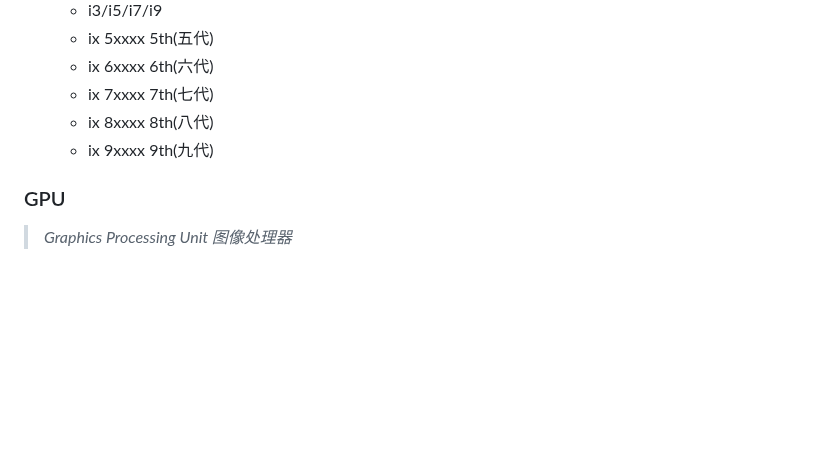
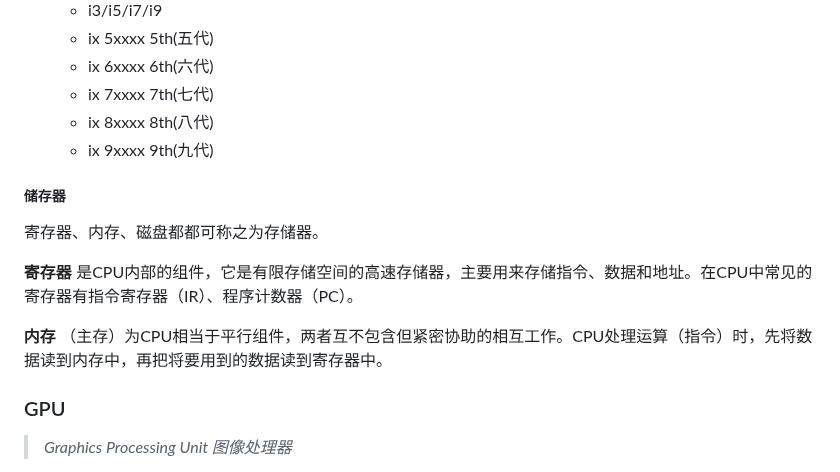
Before and after one commit to conero/lang, a Markdown page: src/lang.md, the part around the change. GitHub-like rendering; blank space fills up the shorter version.

```diff
--- a/src/lang.md
+++ b/src/lang.md
@@ -1954,6 +1954,18 @@ _**生产芯片：**_
 
 
 
+##### 储存器
+
+寄存器、内存、磁盘都都可称之为存储器。
+
+
+
+**寄存器** 是CPU内部的组件，它是有限存储空间的高速存储器，主要用来存储指令、数据和地址。在CPU中常见的寄存器有指令寄存器（IR）、程序计数器（PC）。
+
+**内存** （主存）为CPU相当于平行组件，两者互不包含但紧密协助的相互工作。CPU处理运算（指令）时，先将数据读到内存中，再把将要用到的数据读到寄存器中。
+
+
+
 ### GPU
 
 > *Graphics Processing Unit 图像处理器*
```
Also changed, not shown: src/study/operating-system.md (+4 -0 lines).
